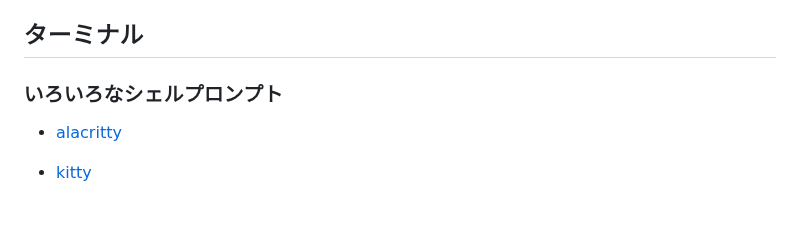
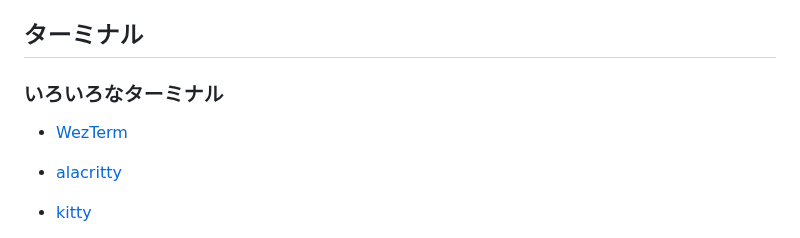
Before and after one commit to HirotoIgarashi/my-document, a Markdown page: DevelopmentEnvironment/Shell.md, the part around the change. GitHub-like rendering; blank space fills up the shorter version.

```diff
--- a/DevelopmentEnvironment/Shell.md
+++ b/DevelopmentEnvironment/Shell.md
@@ -91,7 +91,11 @@ fishとはFriendly interactive shellの略です。
 
 ## ターミナル
 
-### いろいろなシェルプロンプト
+### いろいろなターミナル
+
+- [WezTerm]
+
+[WezTerm]: https://wezfurlong.org/wezterm/install/linux.html
 
 - [alacritty]
 
```
